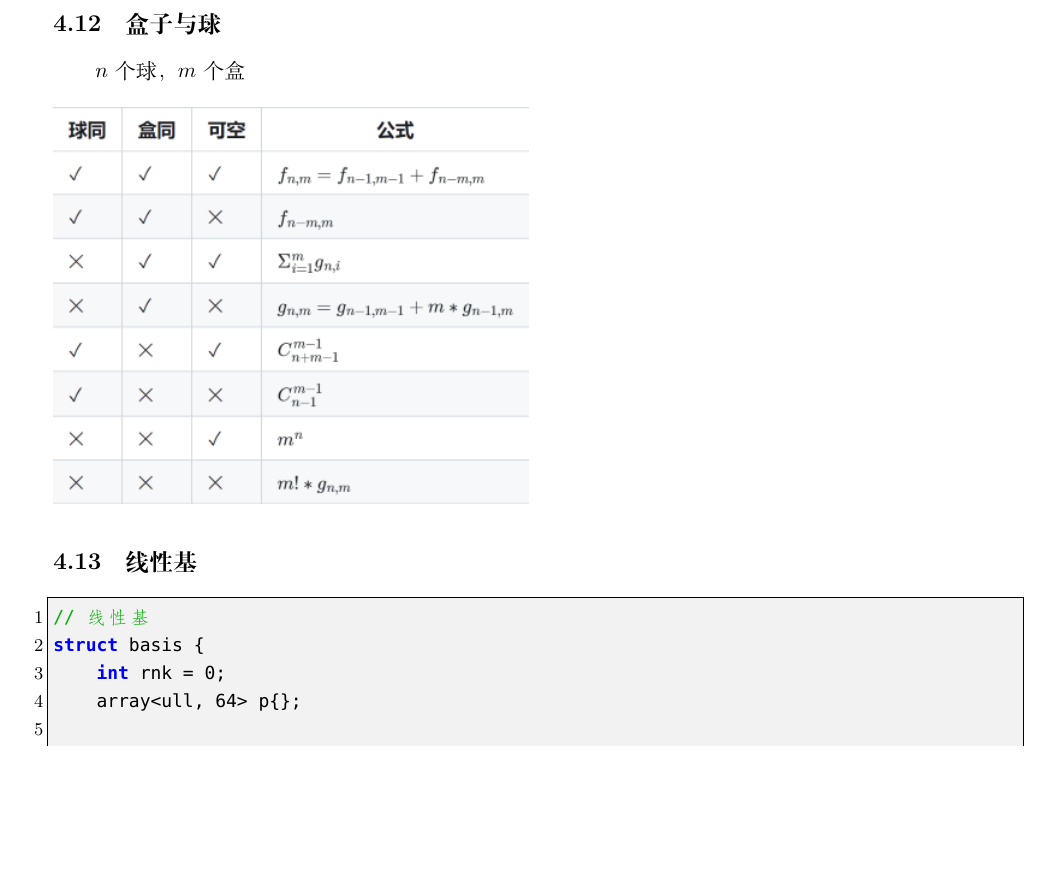
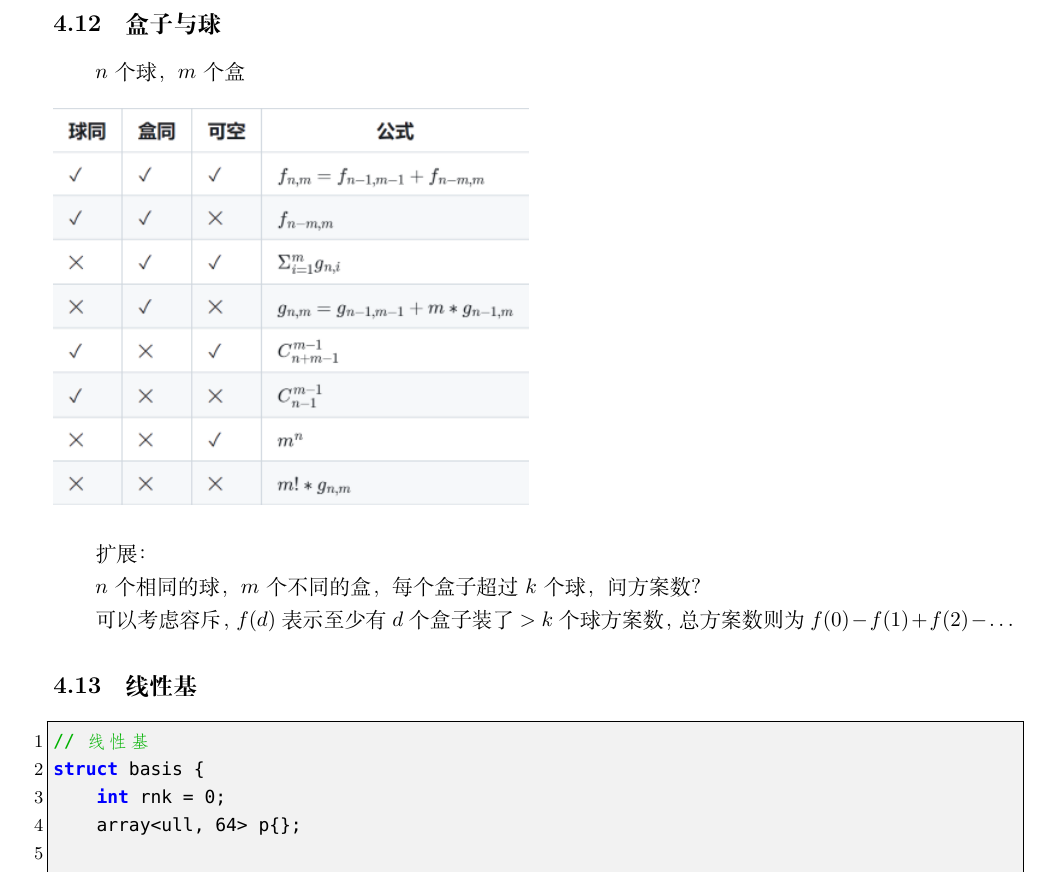
Before and after one commit to therehello/ACM-template, a LaTeX document (template.tex): part of page 24 of 40, cut so that both start at the same text, the shorter picture padded with empty space. Compiled offline with XeLaTeX; a missing font is replaced by an installed copy or a similar font.

Commit message:
更新盒子与球

```diff
--- a/template.tex
+++ b/template.tex
@@ -1040,6 +1040,12 @@ $n$ 个球，$m$ 个盒
     \includegraphics[]{box-and-ball.png}
     \label{fig:left}
 \end{figure}
+
+扩展：
+
+$n$ 个相同的球，$m$ 个不同的盒，每个盒子超过 $k$ 个球，问方案数？
+
+可以考虑容斥，$f(d)$ 表示至少有 $d$ 个盒子装了 $>k$ 个球方案数，总方案数则为 $f(0) - f(1) + f(2) -\dots$
 
 \subsection{线性基}
 
```
Also changed, not shown: template.md (+6 -0 lines), template.pdf.
